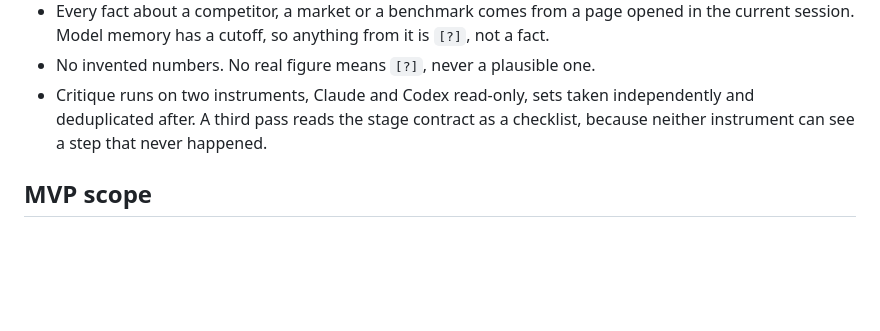
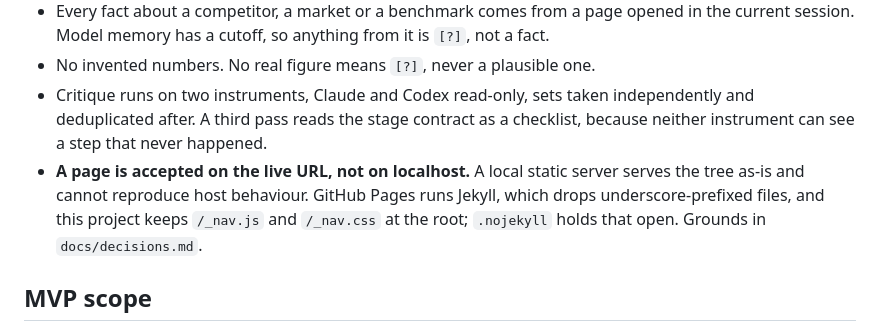
Before and after one commit to sergiodesign4u-dot/harrier, a Markdown page: CLAUDE.md, the part around the change. GitHub-like rendering; blank space fills up the shorter version.

```diff
--- a/CLAUDE.md
+++ b/CLAUDE.md
@@ -35,6 +35,7 @@ Secondary: SOC lead or service delivery manager, who owns SLA and the decision t
 - Every fact about a competitor, a market or a benchmark comes from a page opened in the current session. Model memory has a cutoff, so anything from it is `[?]`, not a fact.
 - No invented numbers. No real figure means `[?]`, never a plausible one.
 - Critique runs on two instruments, Claude and Codex read-only, sets taken independently and deduplicated after. A third pass reads the stage contract as a checklist, because neither instrument can see a step that never happened.
+- **A page is accepted on the live URL, not on localhost.** A local static server serves the tree as-is and cannot reproduce host behaviour. GitHub Pages runs Jekyll, which drops underscore-prefixed files, and this project keeps `/_nav.js` and `/_nav.css` at the root; `.nojekyll` holds that open. Grounds in `docs/decisions.md`.
 
 ## MVP scope
 
```
Also changed, not shown: docs/decisions.md (+10 -0 lines).
